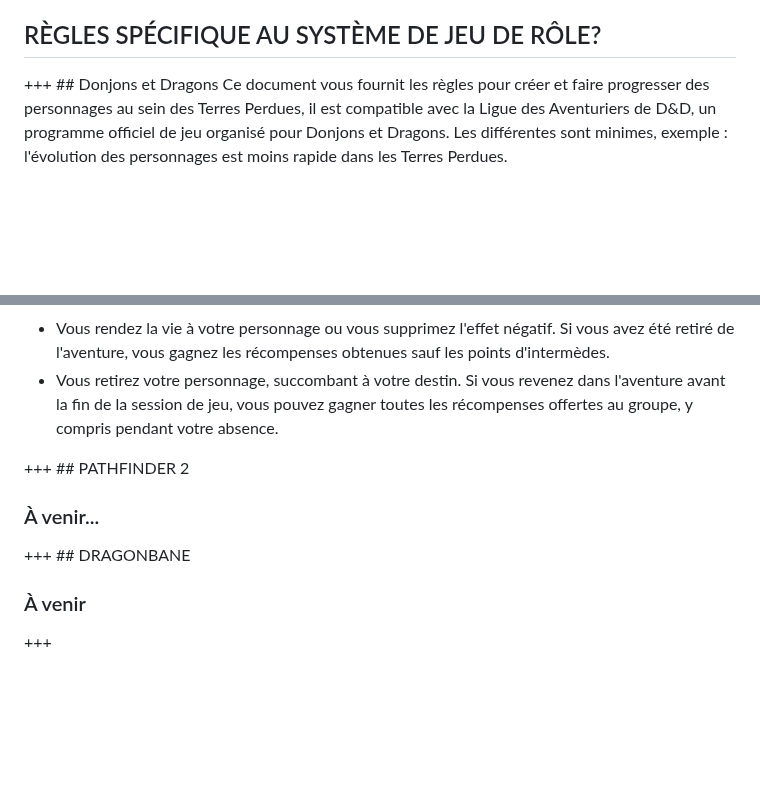
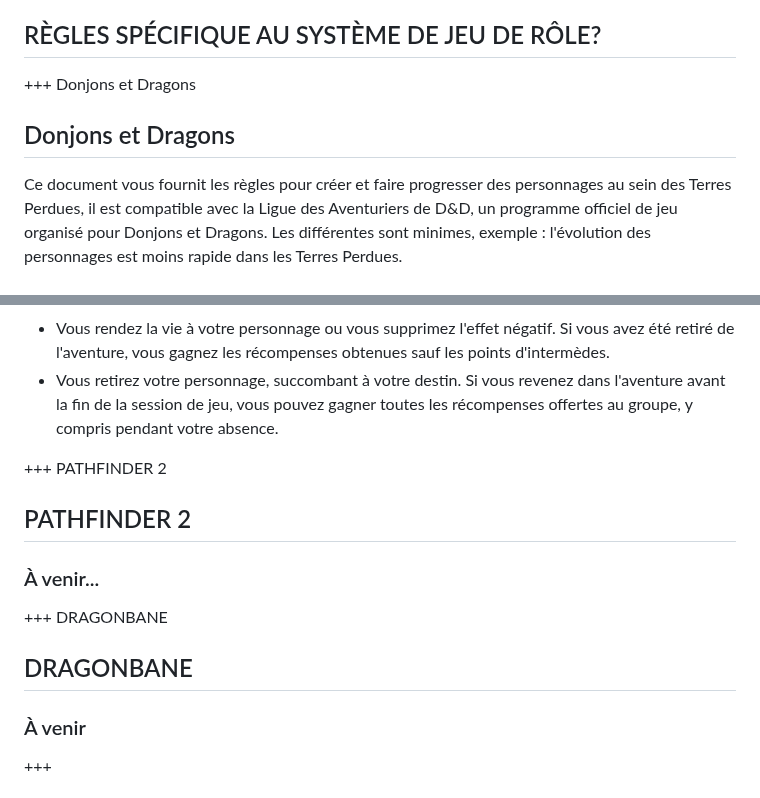
Before and after one commit to TerresPerdues/Terresperdues, a Markdown page: Temp/GuideDuJoueur.md, 2 parts joined by grey strips. Drawn GitHub-style; blank space fills up the shorter version.

```diff
--- a/Temp/GuideDuJoueur.md
+++ b/Temp/GuideDuJoueur.md
@@ -36,7 +36,8 @@ Les inscriptions aux Portes Céleste sont les mêmes que pour une partie normale
 Un joueur qui ne respecte pas les règles sera averti, s’il récidive des sanctions seront appliquées. Les organisateurs se réservent le droit de le désinscrire de toutes les parties pour ne pas créer de situation bloquante aux autres joueurs.
 
 ## RÈGLES SPÉCIFIQUE AU SYSTÈME DE JEU DE RÔLE?
-+++ ## Donjons et Dragons
++++ Donjons et Dragons
+## Donjons et Dragons
 Ce document vous fournit les règles pour créer et faire progresser des personnages au sein des Terres Perdues, il est compatible avec la Ligue des Aventuriers de D&D, un programme officiel de jeu organisé pour Donjons et Dragons. Les différentes sont minimes, exemple : l'évolution des personnages est moins rapide dans les Terres Perdues.
 
 ### Ce que vous avez besoin pour jouer
@@ -207,9 +208,11 @@ Pendant les sessions de jeu, si vous mourez, si vous subissez un effet persistan
 - Vous retirez votre personnage, succombant à votre destin.
 Si vous revenez dans l'aventure avant la fin de la session de jeu, vous pouvez gagner toutes les récompenses offertes au groupe, y compris pendant votre absence.
 
-+++ ## PATHFINDER 2
++++ PATHFINDER 2
+## PATHFINDER 2
 ### À venir...
 
-+++ ## DRAGONBANE
++++ DRAGONBANE
+## DRAGONBANE
 ### À venir
 +++
```
